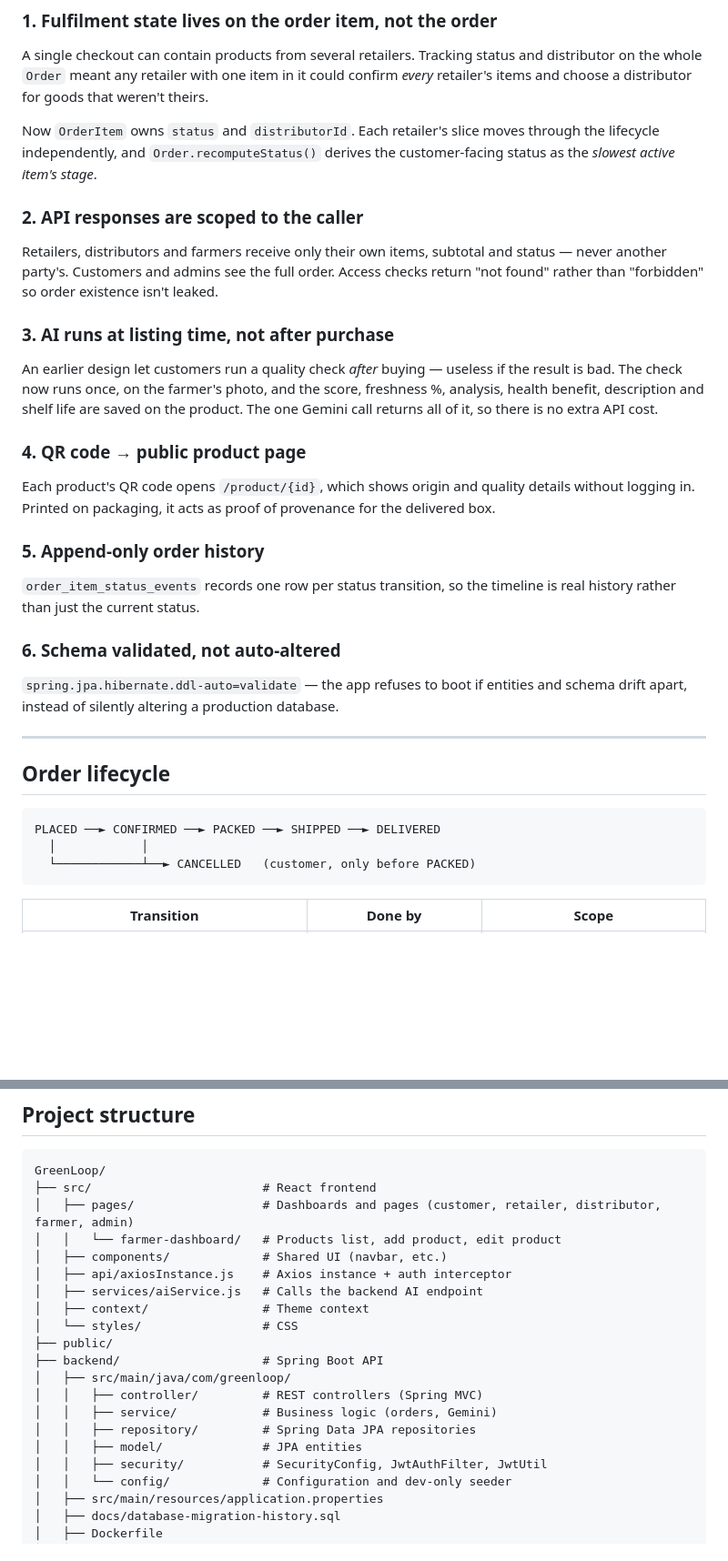
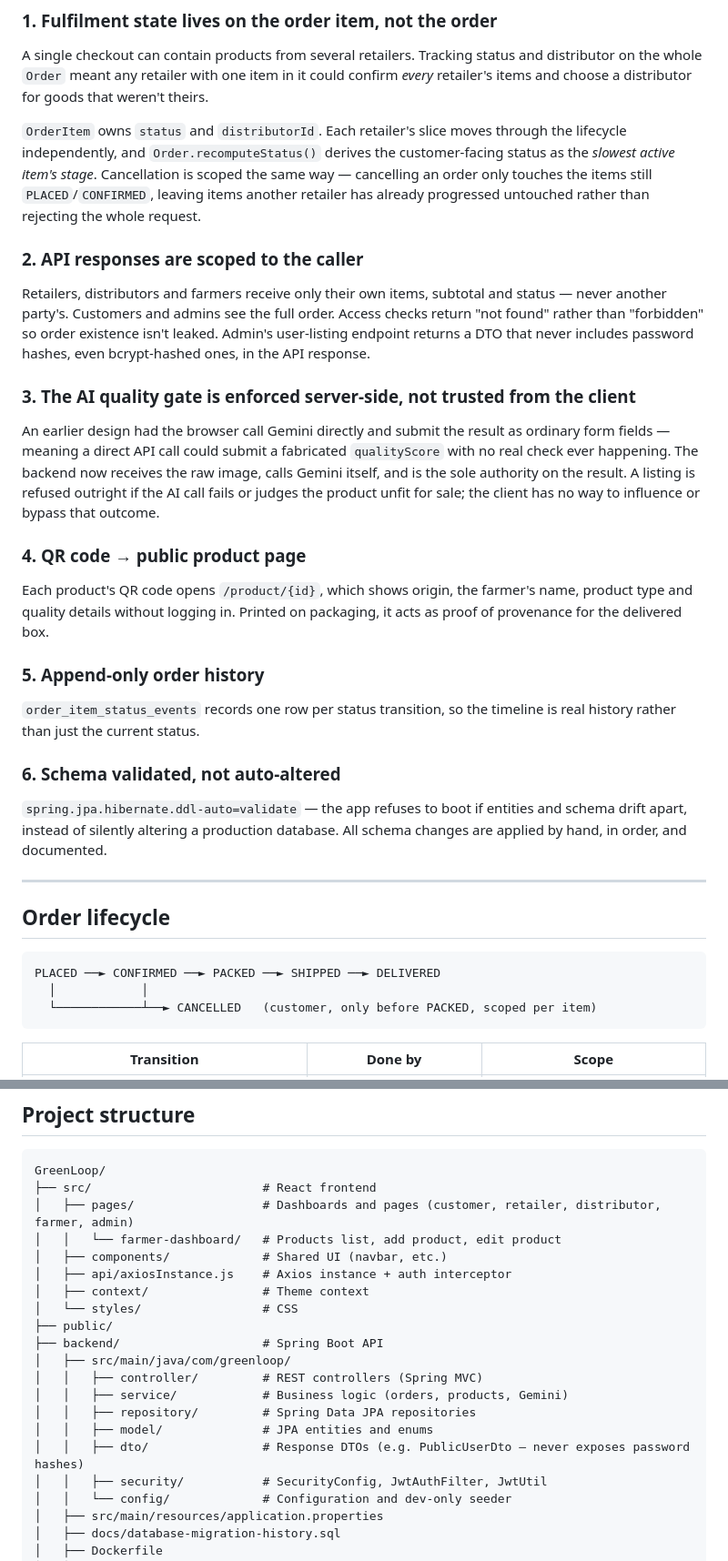
Before and after one commit to AdityaAnjne/GreenLoop, a Markdown page: README.md, 2 parts joined by grey strips. Shown at 91% size. Rendered like a GitHub page; blank space fills up the shorter version.

````diff
--- a/README.md
+++ b/README.md
@@ -78,22 +100,22 @@ Buying fresh produce online has two trust problems: you can't judge freshness fr
 ### 1. Fulfilment state lives on the order **item**, not the order
 A single checkout can contain products from several retailers. Tracking status and distributor on the whole `Order` meant any retailer with one item in it could confirm *every* retailer's items and choose a distributor for goods that weren't theirs.
 
-Now `OrderItem` owns `status` and `distributorId`. Each retailer's slice moves through the lifecycle independently, and `Order.recomputeStatus()` derives the customer-facing status as the *slowest active item's stage*.
+`OrderItem` owns `status` and `distributorId`. Each retailer's slice moves through the lifecycle independently, and `Order.recomputeStatus()` derives the customer-facing status as the *slowest active item's stage*. Cancellation is scoped the same way — cancelling an order only touches the items still `PLACED`/`CONFIRMED`, leaving items another retailer has already progressed untouched rather than rejecting the whole request.
 
 ### 2. API responses are scoped to the caller
-Retailers, distributors and farmers receive only their own items, subtotal and status — never another party's. Customers and admins see the full order. Access checks return "not found" rather than "forbidden" so order existence isn't leaked.
+Retailers, distributors and farmers receive only their own items, subtotal and status — never another party's. Customers and admins see the full order. Access checks return "not found" rather than "forbidden" so order existence isn't leaked. Admin's user-listing endpoint returns a DTO that never includes password hashes, even bcrypt-hashed ones, in the API response.
 
-### 3. AI runs at listing time, not after purchase
-An earlier design let customers run a quality check *after* buying — useless if the result is bad. The check now runs once, on the farmer's photo, and the score, freshness %, analysis, health benefit, description and shelf life are saved on the product. The one Gemini call returns all of it, so there is no extra API cost.
+### 3. The AI quality gate is enforced server-side, not trusted from the client
+An earlier design had the browser call Gemini directly and submit the result as ordinary form fields — meaning a direct API call could submit a fabricated `qualityScore` with no real check ever happening. The backend now receives the raw image, calls Gemini itself, and is the sole authority on the result. A listing is refused outright if the AI call fails or judges the product unfit for sale; the client has no way to influence or bypass that outcome.
 
 ### 4. QR code → public product page
-Each product's QR code opens `/product/{id}`, which shows origin and quality details without logging in. Printed on packaging, it acts as proof of provenance for the delivered box.
+Each product's QR code opens `/product/{id}`, which shows origin, the farmer's name, product type and quality details without logging in. Printed on packaging, it acts as proof of provenance for the delivered box.
 
 ### 5. Append-only order history
 `order_item_status_events` records one row per status transition, so the timeline is real history rather than just the current status.
 
 ### 6. Schema validated, not auto-altered
-`spring.jpa.hibernate.ddl-auto=validate` — the app refuses to boot if entities and schema drift apart, instead of silently altering a production database.
+`spring.jpa.hibernate.ddl-auto=validate` — the app refuses to boot if entities and schema drift apart, instead of silently altering a production database. All schema changes are applied by hand, in order, and documented.
 
 ---
 
@@ -102,7 +124,7 @@ Each product's QR code opens `/product/{id}`, which shows origin and quality det
 ```
 PLACED ──► CONFIRMED ──► PACKED ──► SHIPPED ──► DELIVERED
   │            │
-  └────────────┴──► CANCELLED   (customer, only before PACKED)
+  └────────────┴──► CANCELLED   (customer, only before PACKED, scoped per item)
 ```
 
 | Transition | Done by | Scope |
@@ -122,16 +144,16 @@ GreenLoop/
 │   │   └── farmer-dashboard/   # Products list, add product, edit product
 │   ├── components/             # Shared UI (navbar, etc.)
 │   ├── api/axiosInstance.js    # Axios instance + auth interceptor
-│   ├── services/aiService.js   # Calls the backend AI endpoint
 │   ├── context/                # Theme context
 │   └── styles/                 # CSS
 ├── public/
 ├── backend/                    # Spring Boot API
 │   ├── src/main/java/com/greenloop/
 │   │   ├── controller/         # REST controllers (Spring MVC)
-│   │   ├── service/            # Business logic (orders, Gemini)
+│   │   ├── service/            # Business logic (orders, products, Gemini)
 │   │   ├── repository/         # Spring Data JPA repositories
-│   │   ├── model/              # JPA entities
+│   │   ├── model/              # JPA entities and enums
+│   │   ├── dto/                # Response DTOs (e.g. PublicUserDto — never exposes password hashes)
 │   │   ├── security/           # SecurityConfig, JwtAuthFilter, JwtUtil
 │   │   └── config/             # Configuration and dev-only seeder
 │   ├── src/main/resources/application.properties
````
Also changed, not shown: other parts of README.md (+45 -25 lines).
